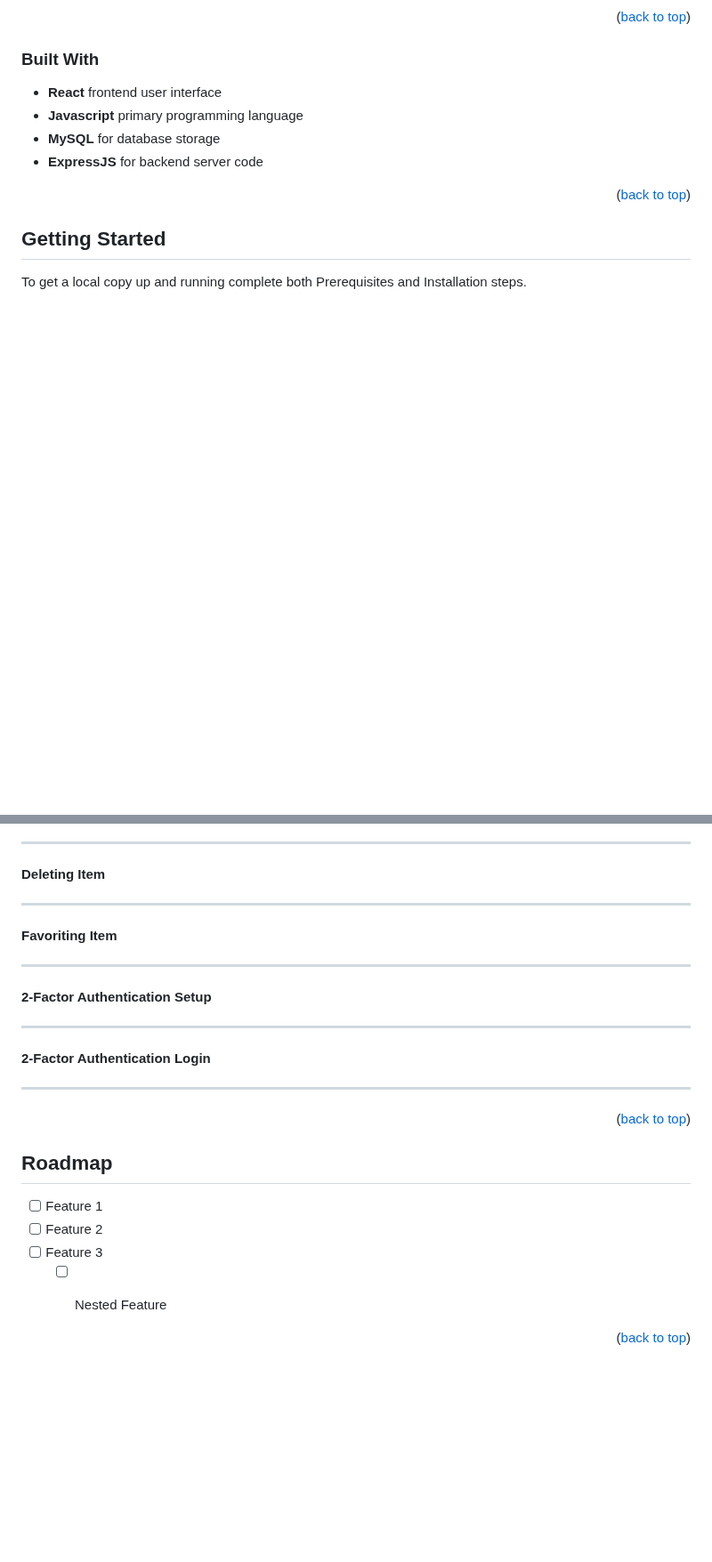
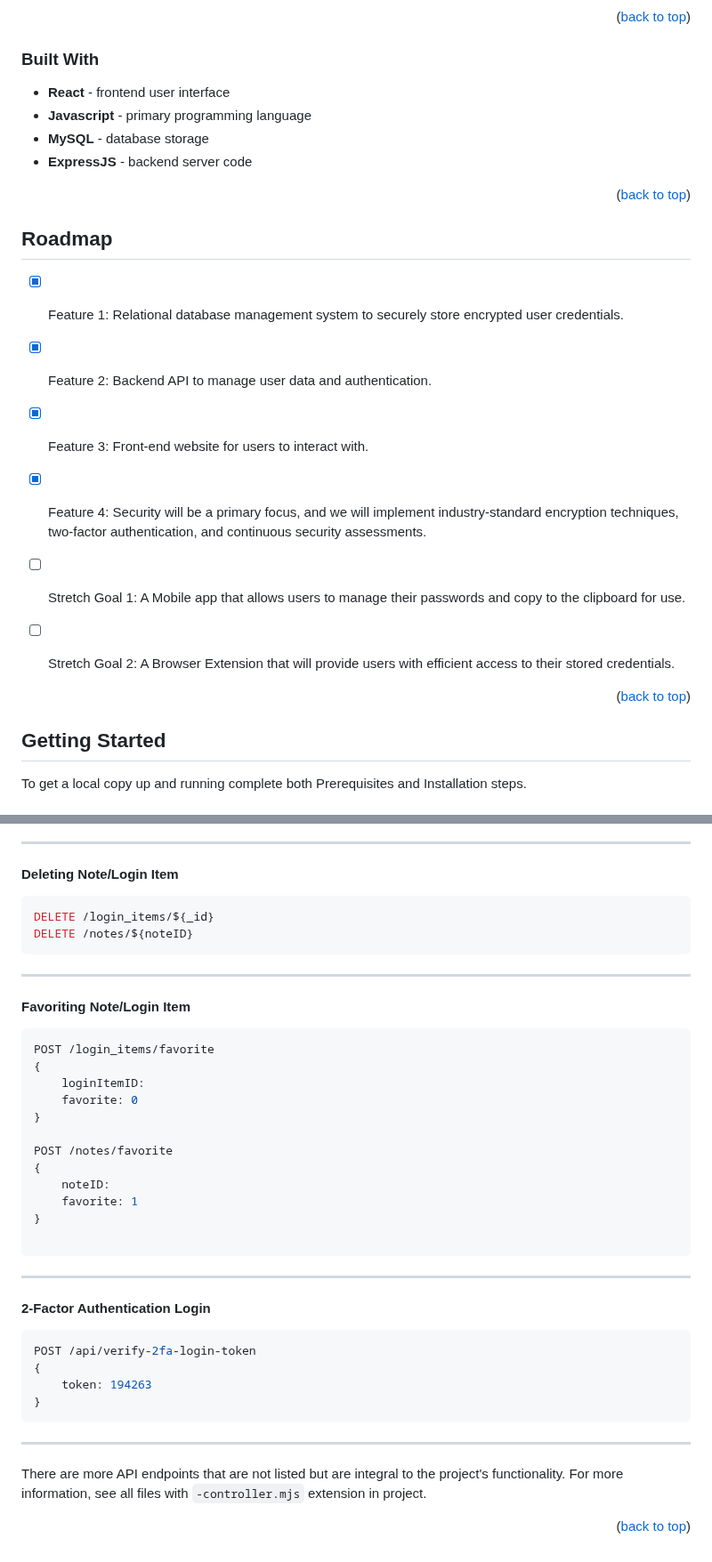
Before and after one commit to aldenmchico/SafeSave, a Markdown page: README.md, 2 parts joined by grey strips. Shown at 89% size. Drawn GitHub-style; blank space fills up the shorter version.

````diff
--- a/README.md
+++ b/README.md
@@ -67,14 +68,27 @@ SafeSave is a fully secure password and personal information web application man
 
 
 ### Built With
-* **React** frontend user interface
-* **Javascript** primary programming language
-* **MySQL** for database storage
-* **ExpressJS** for backend server code
+* **React** - frontend user interface
+* **Javascript** - primary programming language
+* **MySQL** - database storage
+* **ExpressJS** - backend server code
 
 
 <p align="right">(<a href="#readme-top">back to top</a>)</p>
 
+<!-- ROADMAP -->
+## Roadmap
+
+- [x] Feature 1: Relational database management system to securely store encrypted user credentials.
+- [x] Feature 2: Backend API to manage user data and authentication.
+- [x] Feature 3: Front-end website for users to interact with.
+- [x] Feature 4: Security will be a primary focus, and we will implement industry-standard encryption techniques, two-factor authentication, and continuous security assessments.
+
+- [ ] Stretch Goal 1: A Mobile app that allows users to manage their passwords and copy to the clipboard for use.
+- [ ] Stretch Goal 2: A Browser Extension that will provide users with efficient access to their stored credentials.
+
+
+<p align="right">(<a href="#readme-top">back to top</a>)</p>
 
 
 <!-- GETTING STARTED -->
@@ -127,30 +224,44 @@ Use this space to show useful examples of how a project can be used. Additional
 ---
-#### Deleting Item
+#### Deleting Note/Login Item
+```js
+DELETE /login_items/${_id}
+DELETE /notes/${noteID}
+```
 ---
-#### Favoriting Item
----
-#### 2-Factor Authentication Setup
+#### Favoriting Note/Login Item
+```js
+POST /login_items/favorite
+{
+    loginItemID:
+    favorite: 0
+}
+
+POST /notes/favorite
+{
+    noteID:
+    favorite: 1
+}
+
+```
 ---
 #### 2-Factor Authentication Login
+```js
+POST /api/verify-2fa-login-token
+{
+    token: 194263
+}
+```
 ---
-
-<p align="right">(<a href="#readme-top">back to top</a>)</p>
-
-
-
-<!-- ROADMAP -->
-## Roadmap
-
-- [ ] Feature 1
-- [ ] Feature 2
-- [ ] Feature 3
-    - [ ] Nested Feature
-
+There are more API endpoints that are not listed but are integral to the project's functionality. For more information, see all files with `-controller.mjs` extension in project.
 
 <p align="right">(<a href="#readme-top">back to top</a>)</p>
 
 
 
 
+
+
+
+
 <!-- MARKDOWN LINKS & IMAGES -->
 [product-screenshot]: https://github.com/EugenSong/EugenSong/assets/75242911/b68cd924-93de-4372-a9d4-e17f6dd5da33
````
Also changed, not shown: other parts of README.md (+87 -3 lines).
